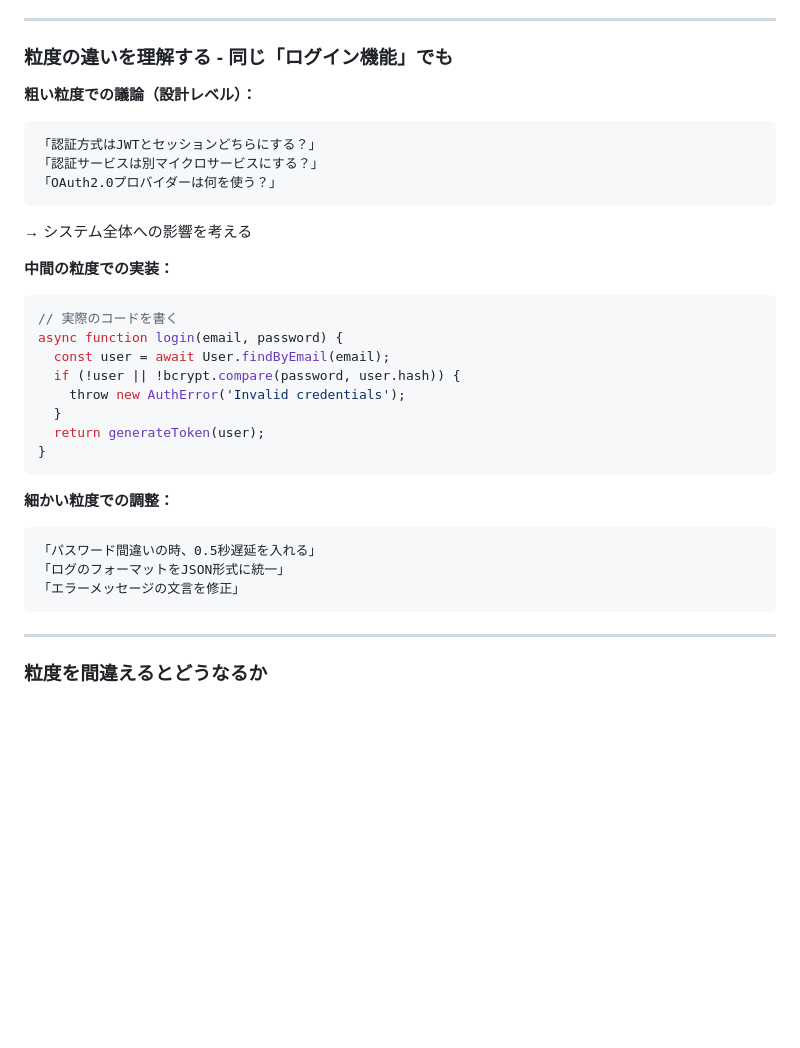
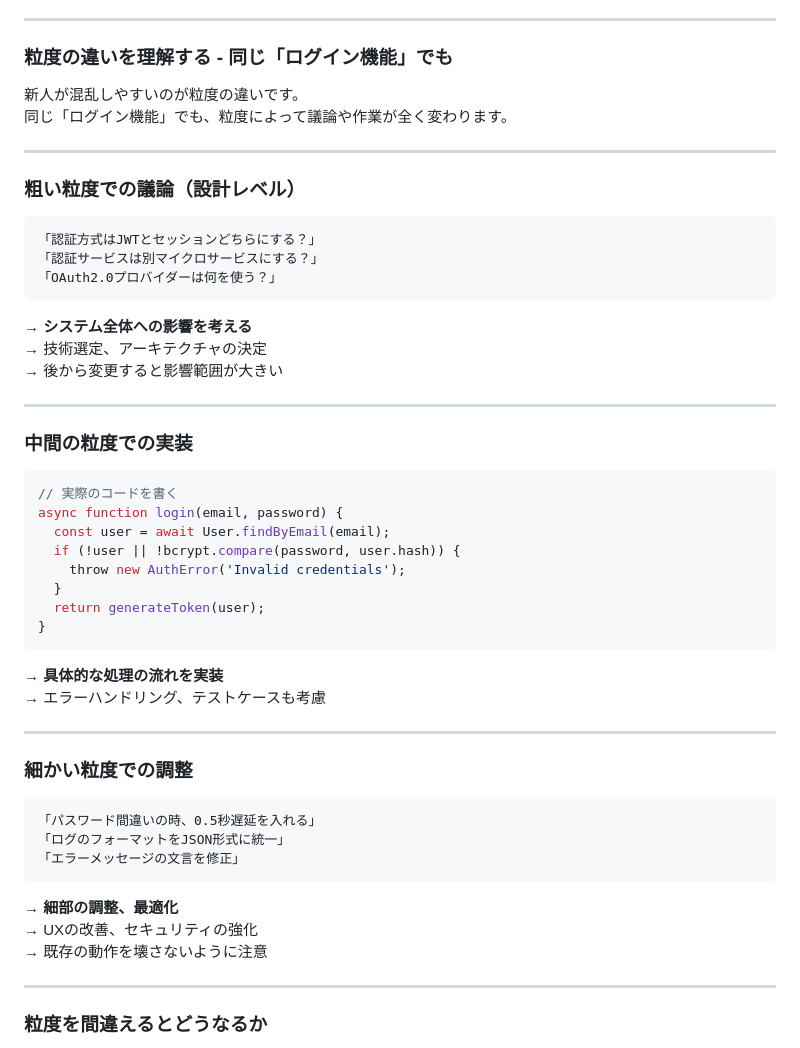
Before and after one commit to goodsun/lecture, a Markdown page: slides/001-ai-coding-mindset/slides.md, the part around the change. Rendered like a GitHub page; blank space fills up the shorter version.

````diff
--- a/slides/001-ai-coding-mindset/slides.md
+++ b/slides/001-ai-coding-mindset/slides.md
@@ -352,15 +352,27 @@ AIを使うと10倍速く仕事を進めることができますが、これら
 
 ### 粒度の違いを理解する - 同じ「ログイン機能」でも
 
-**粗い粒度での議論（設計レベル）：**
+新人が混乱しやすいのが粒度の違いです。
+同じ「ログイン機能」でも、粒度によって議論や作業が全く変わります。
+
+---
+
+### 粗い粒度での議論（設計レベル）
+
 ```
 「認証方式はJWTとセッションどちらにする？」
 「認証サービスは別マイクロサービスにする？」
 「OAuth2.0プロバイダーは何を使う？」
 ```
-→ システム全体への影響を考える
 
-**中間の粒度での実装：**
+→ **システム全体への影響を考える**
+→ 技術選定、アーキテクチャの決定
+→ 後から変更すると影響範囲が大きい
+
+---
+
+### 中間の粒度での実装
+
 ```javascript
 // 実際のコードを書く
 async function login(email, password) {
@@ -372,12 +384,22 @@ async function login(email, password) {
 }
 ```
 
-**細かい粒度での調整：**
+→ **具体的な処理の流れを実装**
+→ エラーハンドリング、テストケースも考慮
+
+---
+
+### 細かい粒度での調整
+
 ```
 「パスワード間違いの時、0.5秒遅延を入れる」
 「ログのフォーマットをJSON形式に統一」
 「エラーメッセージの文言を修正」
 ```
+
+→ **細部の調整、最適化**
+→ UXの改善、セキュリティの強化
+→ 既存の動作を壊さないように注意
 
 ---
 
````
Also changed, not shown: slides/001-ai-coding-mindset/001_mindset4ai-cording.md (+69 -0 lines).
